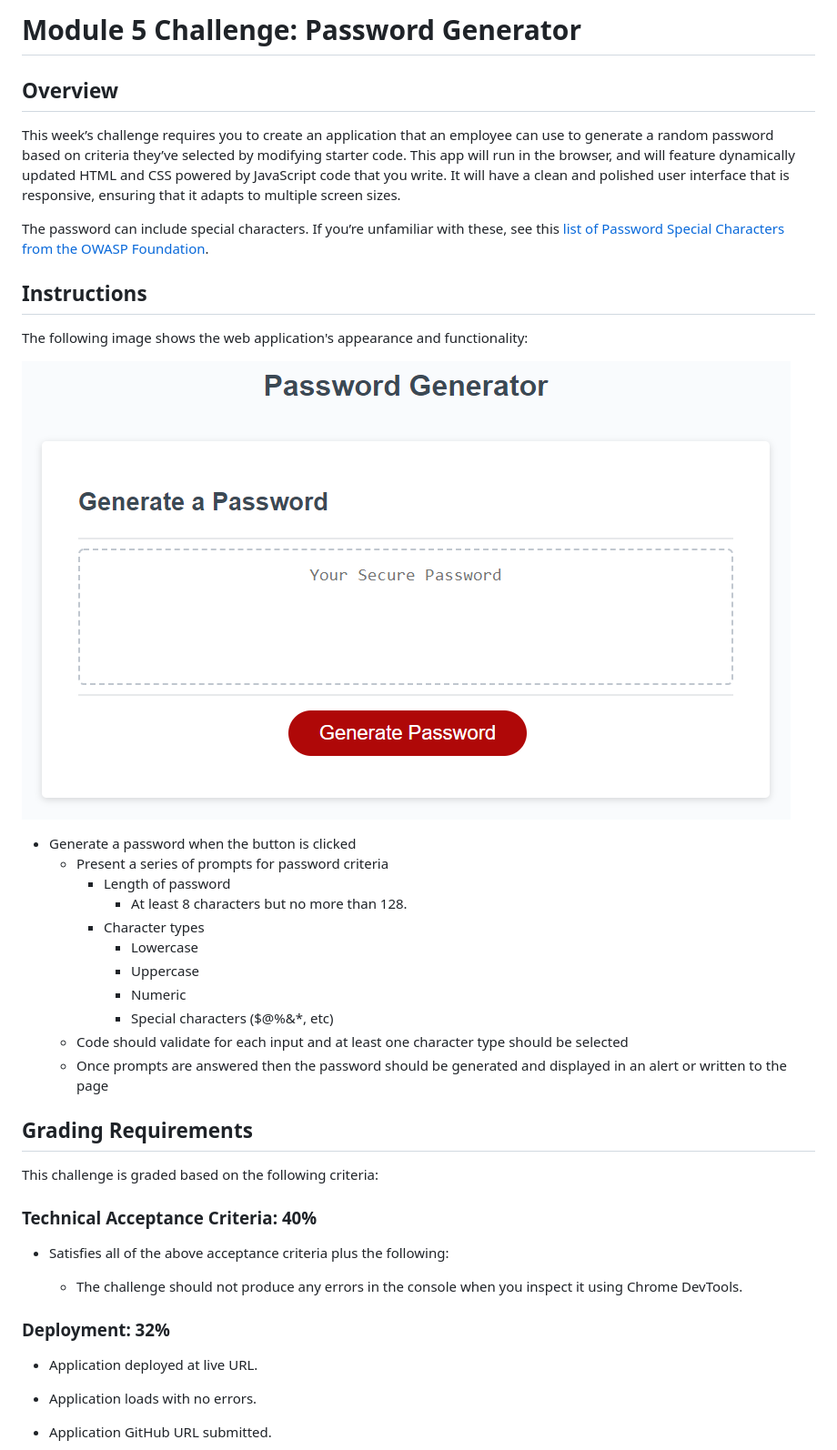
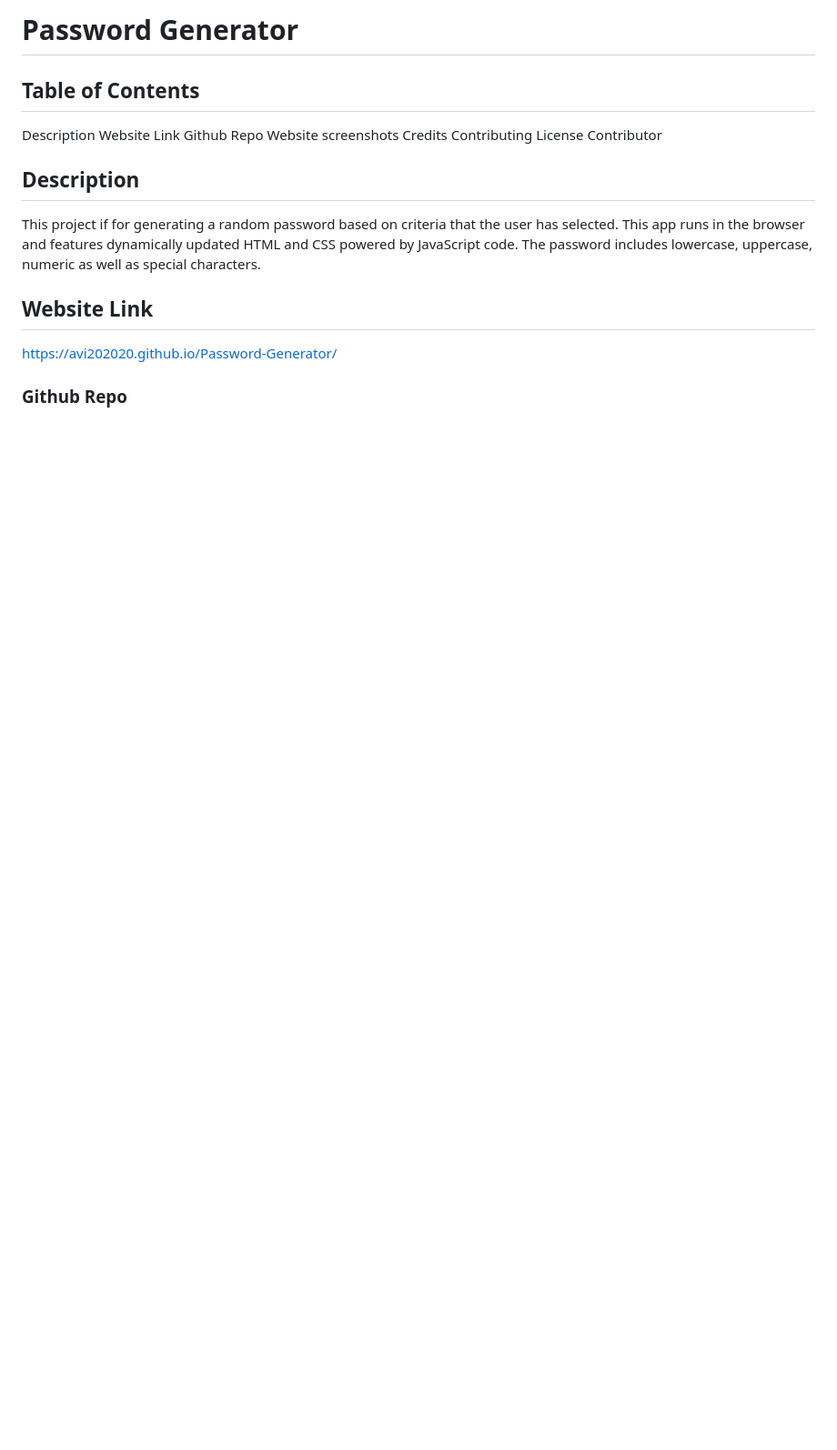
Before and after one commit to avi202020/Password-Generator, a Markdown page: README.md, the part around the change printed below. Shown: that part at 91% size. GitHub-like rendering; blank space fills up the shorter version.

```diff
--- a/README.md
+++ b/README.md
@@ -1,45 +1,24 @@
-# Module 5 Challenge: Password Generator
+# Password Generator
 
-## Overview
+## Table of Contents
 
-This week’s challenge requires you to create an application that an employee can use to generate a random password based on criteria they’ve selected by modifying starter code. This app will run in the browser, and will feature dynamically updated HTML and CSS powered by JavaScript code that you write. It will have a clean and polished user interface that is responsive, ensuring that it adapts to multiple screen sizes.
+Description
+Website Link
+Github Repo
+Website screenshots
+Credits
+Contributing
+License
+Contributor
 
-The password can include special characters. If you’re unfamiliar with these, see this [list of Password Special Characters from the OWASP Foundation](https://www.owasp.org/index.php/Password_special_characters).
+## Description
 
-## Instructions
-
-The following image shows the web application's appearance and functionality:
-
-![password generator demo](./assets/05-javascript-challenge-demo.png)
+This project if for generating a random password based on criteria that the user has selected. This app runs in the browser and features dynamically updated HTML and CSS powered by JavaScript code. The password includes lowercase, uppercase, numeric as well as special characters.
 
 
-* Generate a password when the button is clicked
-  * Present a series of prompts for password criteria
-    * Length of password
-      * At least 8 characters but no more than 128.
-    * Character types
-      * Lowercase
-      * Uppercase
-      * Numeric
-      * Special characters ($@%&*, etc)
-  * Code should validate for each input and at least one character type should be selected
-  * Once prompts are answered then the password should be generated and displayed in an alert or written to the page
+## Website Link
 
-## Grading Requirements
+https://avi202020.github.io/Password-Generator/
 
-This challenge is graded based on the following criteria:
+### Github Repo
 
-### Technical Acceptance Criteria: 40%
-
-* Satisfies all of the above acceptance criteria plus the following:
-
-  * The challenge should not produce any errors in the console when you inspect it using Chrome DevTools.
-
-### Deployment: 32%
-
-* Application deployed at live URL.
-
-* Application loads with no errors.
-
-* Application GitHub URL submitted.
-
```
Also changed, not shown: other parts of README.md (+31 -27 lines), images/password_generator_app_final_confirmation.png (added), images/password_generator_app_final_output.png (added), images/password_generator_app_start.png (added), images/password_generator_prompt_to_choose_number_of_characters.png (added), images/password_generator_prompt_to_choose_specialcharacter_option.png (added), images/password_generator_prompt_to_choose_uppercase_option.png (added).
